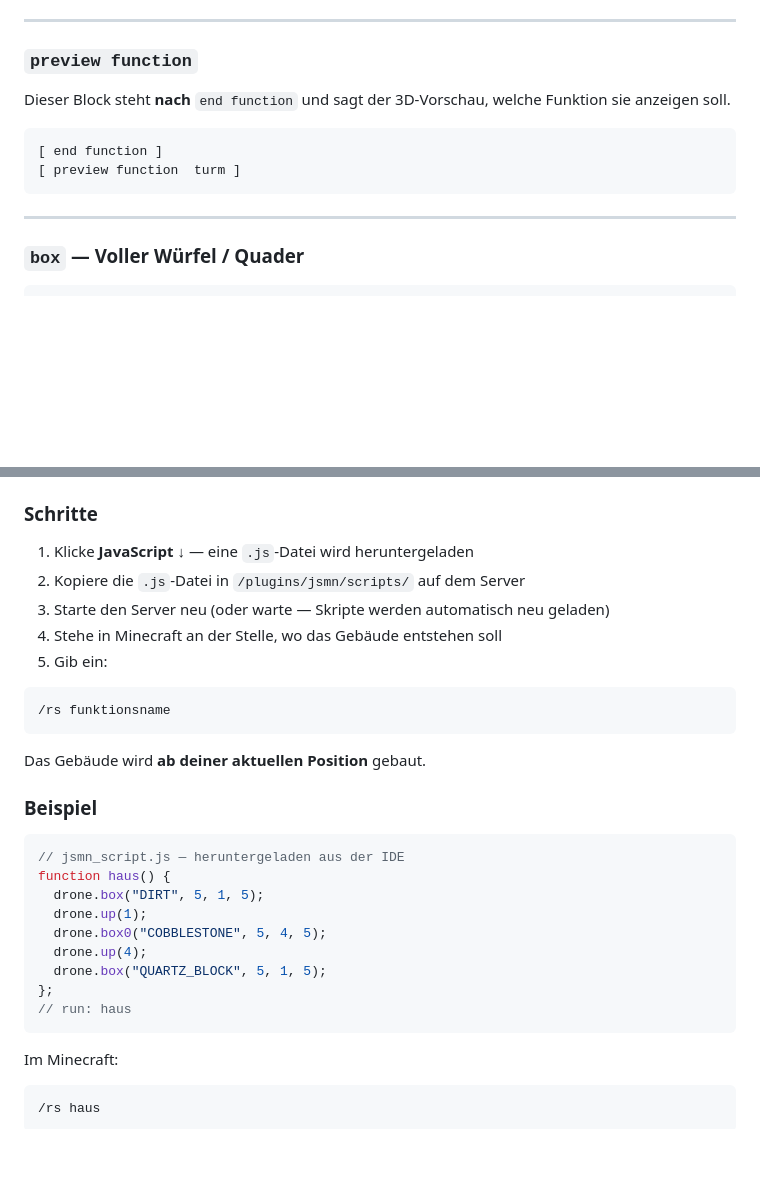
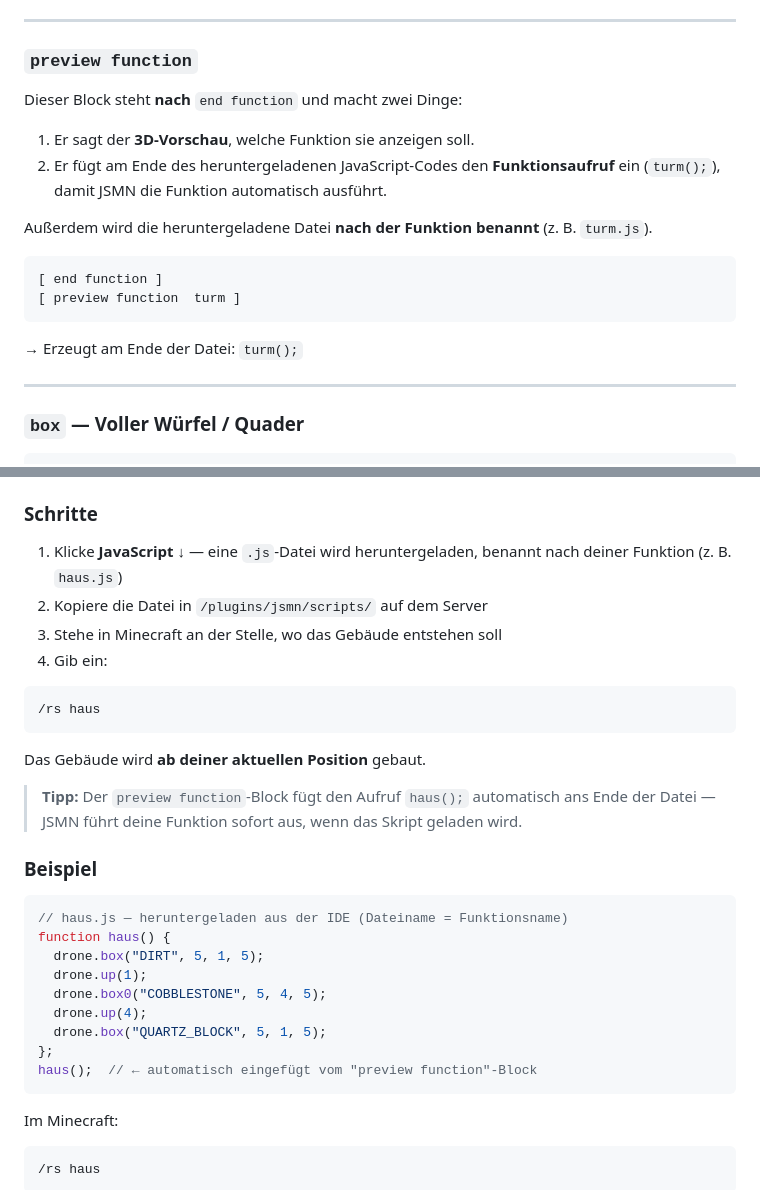
Before and after one commit to cndrbrbr/webscriptcraft, a Markdown page: HANDBOOK.md, 2 parts joined by grey strips. Drawn GitHub-style; blank space fills up the shorter version.

````diff
--- a/HANDBOOK.md
+++ b/HANDBOOK.md
@@ -147,12 +147,19 @@ Der Name der Funktion ist gleichzeitig der Befehl, den du in Minecraft eingibst.
 
 ### `preview function`
 
-Dieser Block steht **nach** `end function` und sagt der 3D-Vorschau, welche Funktion sie anzeigen soll.
+Dieser Block steht **nach** `end function` und macht zwei Dinge:
+
+1. Er sagt der **3D-Vorschau**, welche Funktion sie anzeigen soll.
+2. Er fügt am Ende des heruntergeladenen JavaScript-Codes den **Funktionsaufruf** ein (`turm();`), damit JSMN die Funktion automatisch ausführt.
+
+Außerdem wird die heruntergeladene Datei **nach der Funktion benannt** (z. B. `turm.js`).
 
 ```
 [ end function ]
 [ preview function  turm ]
 ```
+
+→ Erzeugt am Ende der Datei: `turm();`
 
 ---
 
@@ -416,22 +423,23 @@ Der aktuelle Arbeitsbereich wird dabei **ersetzt**.
 
 ### Schritte
 
-1. Klicke **JavaScript ↓** — eine `.js`-Datei wird heruntergeladen
-2. Kopiere die `.js`-Datei in `/plugins/jsmn/scripts/` auf dem Server
-3. Starte den Server neu (oder warte — Skripte werden automatisch neu geladen)
-4. Stehe in Minecraft an der Stelle, wo das Gebäude entstehen soll
-5. Gib ein:
+1. Klicke **JavaScript ↓** — eine `.js`-Datei wird heruntergeladen, benannt nach deiner Funktion (z. B. `haus.js`)
+2. Kopiere die Datei in `/plugins/jsmn/scripts/` auf dem Server
+3. Stehe in Minecraft an der Stelle, wo das Gebäude entstehen soll
+4. Gib ein:
 
 ```
-/rs funktionsname
+/rs haus
 ```
 
 Das Gebäude wird **ab deiner aktuellen Position** gebaut.
 
+> **Tipp:** Der `preview function`-Block fügt den Aufruf `haus();` automatisch ans Ende der Datei — JSMN führt deine Funktion sofort aus, wenn das Skript geladen wird.
+
 ### Beispiel
 
 ```javascript
-// jsmn_script.js — heruntergeladen aus der IDE
+// haus.js — heruntergeladen aus der IDE (Dateiname = Funktionsname)
 function haus() {
   drone.box("DIRT", 5, 1, 5);
   drone.up(1);
@@ -439,7 +447,7 @@ function haus() {
   drone.up(4);
   drone.box("QUARTZ_BLOCK", 5, 1, 5);
 };
-// run: haus
+haus();  // ← automatisch eingefügt vom "preview function"-Block
 ```
 
 Im Minecraft:
````
Also changed, not shown: README.md (+11 -7 lines).
